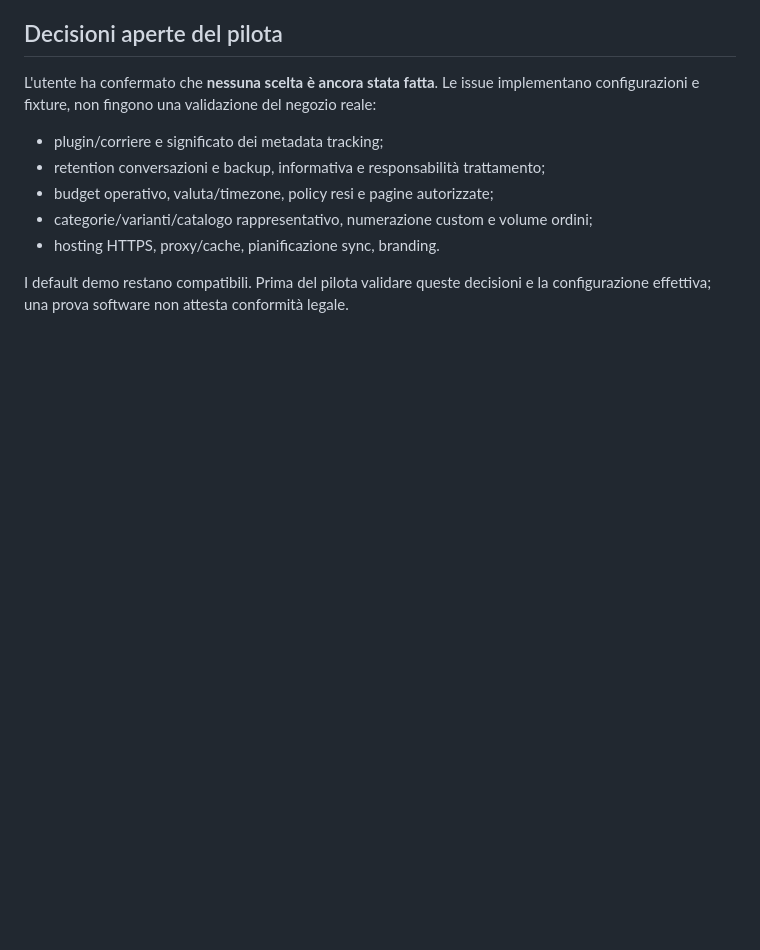
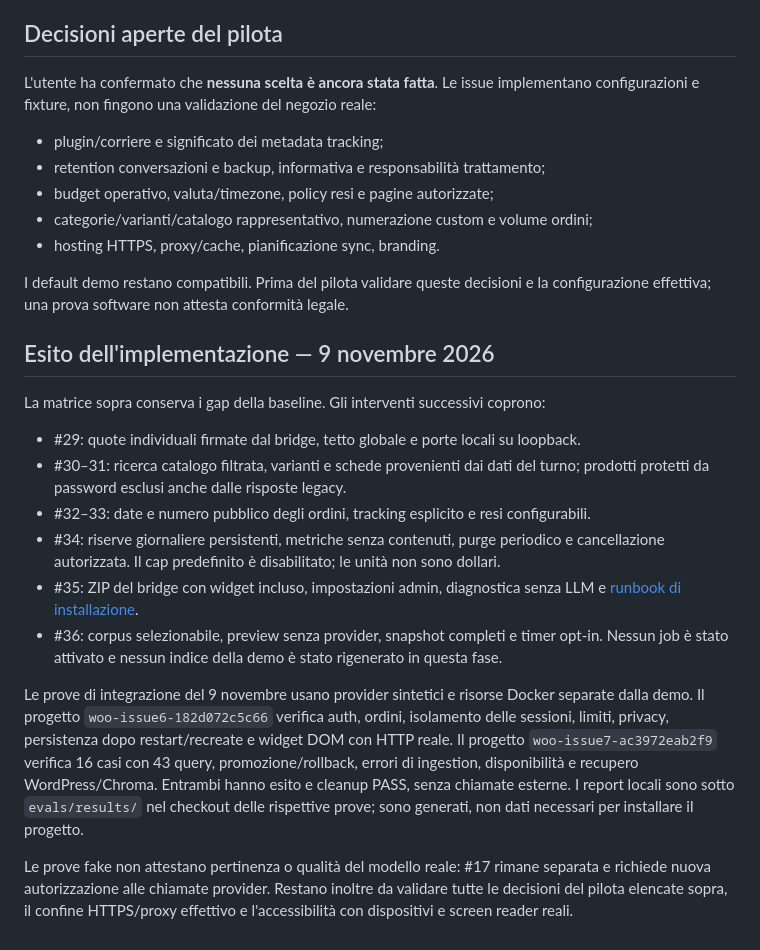
Before and after one commit to emilianogastaldo/woo-rag-assistant, a Markdown page: docs/roadmap-v1-audit.md, the part around the change. Rendered like a GitHub page; blank space fills up the shorter version.

Commit message:
docs: record roadmap implementation and isolated verification

```diff
--- a/docs/roadmap-v1-audit.md
+++ b/docs/roadmap-v1-audit.md
@@ -72,3 +72,32 @@ implementano configurazioni e fixture, non fingono una validazione del negozio r
 
 I default demo restano compatibili. Prima del pilota validare queste decisioni e
 la configurazione effettiva; una prova software non attesta conformità legale.
+
+## Esito dell'implementazione — 9 novembre 2026
+
+La matrice sopra conserva i gap della baseline. Gli interventi successivi coprono:
+
+- #29: quote individuali firmate dal bridge, tetto globale e porte locali su loopback.
+- #30–31: ricerca catalogo filtrata, varianti e schede provenienti dai dati del turno;
+  prodotti protetti da password esclusi anche dalle risposte legacy.
+- #32–33: date e numero pubblico degli ordini, tracking esplicito e resi configurabili.
+- #34: riserve giornaliere persistenti, metriche senza contenuti, purge periodico e
+  cancellazione autorizzata. Il cap predefinito è disabilitato; le unità non sono dollari.
+- #35: ZIP del bridge con widget incluso, impostazioni admin, diagnostica senza LLM
+  e [runbook di installazione](wordpress-plugin.md).
+- #36: corpus selezionabile, preview senza provider, snapshot completi e timer opt-in.
+  Nessun job è stato attivato e nessun indice della demo è stato rigenerato in questa fase.
+
+Le prove di integrazione del 9 novembre usano provider sintetici e risorse Docker
+separate dalla demo. Il progetto `woo-issue6-182d072c5c66` verifica auth, ordini,
+isolamento delle sessioni, limiti, privacy, persistenza dopo restart/recreate e
+widget DOM con HTTP reale. Il progetto `woo-issue7-ac3972eab2f9` verifica 16 casi
+con 43 query, promozione/rollback, errori di ingestion, disponibilità e recupero
+WordPress/Chroma. Entrambi hanno esito e cleanup PASS, senza chiamate esterne.
+I report locali sono sotto `evals/results/` nel checkout delle rispettive prove;
+sono generati, non dati necessari per installare il progetto.
+
+Le prove fake non attestano pertinenza o qualità del modello reale: #17 rimane
+separata e richiede nuova autorizzazione alle chiamate provider. Restano inoltre
+da validare tutte le decisioni del pilota elencate sopra, il confine HTTPS/proxy
+effettivo e l'accessibilità con dispositivi e screen reader reali.
```
